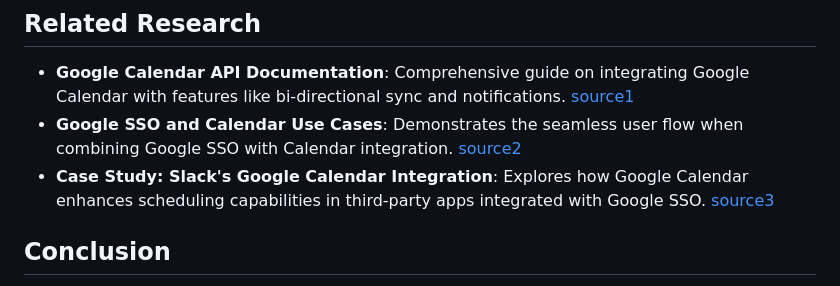
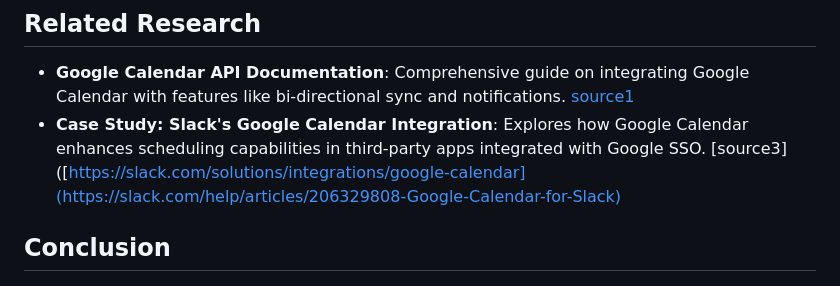
Before and after one commit to cse210-fa24-group2/cse210-fa24-group2, a Markdown page: specs/adrs/googleCalendarIntegrationADR.md, the part around the change. Drawn GitHub-style.

Commit message:
Update googleCalendarIntegrationADR.md
Fix broken links

```diff
--- a/specs/adrs/googleCalendarIntegrationADR.md
+++ b/specs/adrs/googleCalendarIntegrationADR.md
@@ -73,8 +73,7 @@ We chose **Option 1**: Integrate Google Calendar via its API.
 ## Related Research
 
 - **Google Calendar API Documentation**: Comprehensive guide on integrating Google Calendar with features like bi-directional sync and notifications. [source1](https://developers.google.com/calendar)
-- **Google SSO and Calendar Use Cases**: Demonstrates the seamless user flow when combining Google SSO with Calendar integration. [source2](https://developers.google.com/identity)
-- **Case Study: Slack's Google Calendar Integration**: Explores how Google Calendar enhances scheduling capabilities in third-party apps integrated with Google SSO. [source3](https://slack.com/solutions/integrations/google-calendar)
+- **Case Study: Slack's Google Calendar Integration**: Explores how Google Calendar enhances scheduling capabilities in third-party apps integrated with Google SSO. [source3]([https://slack.com/solutions/integrations/google-calendar](https://slack.com/help/articles/206329808-Google-Calendar-for-Slack)
 
 ## Conclusion
 
```
